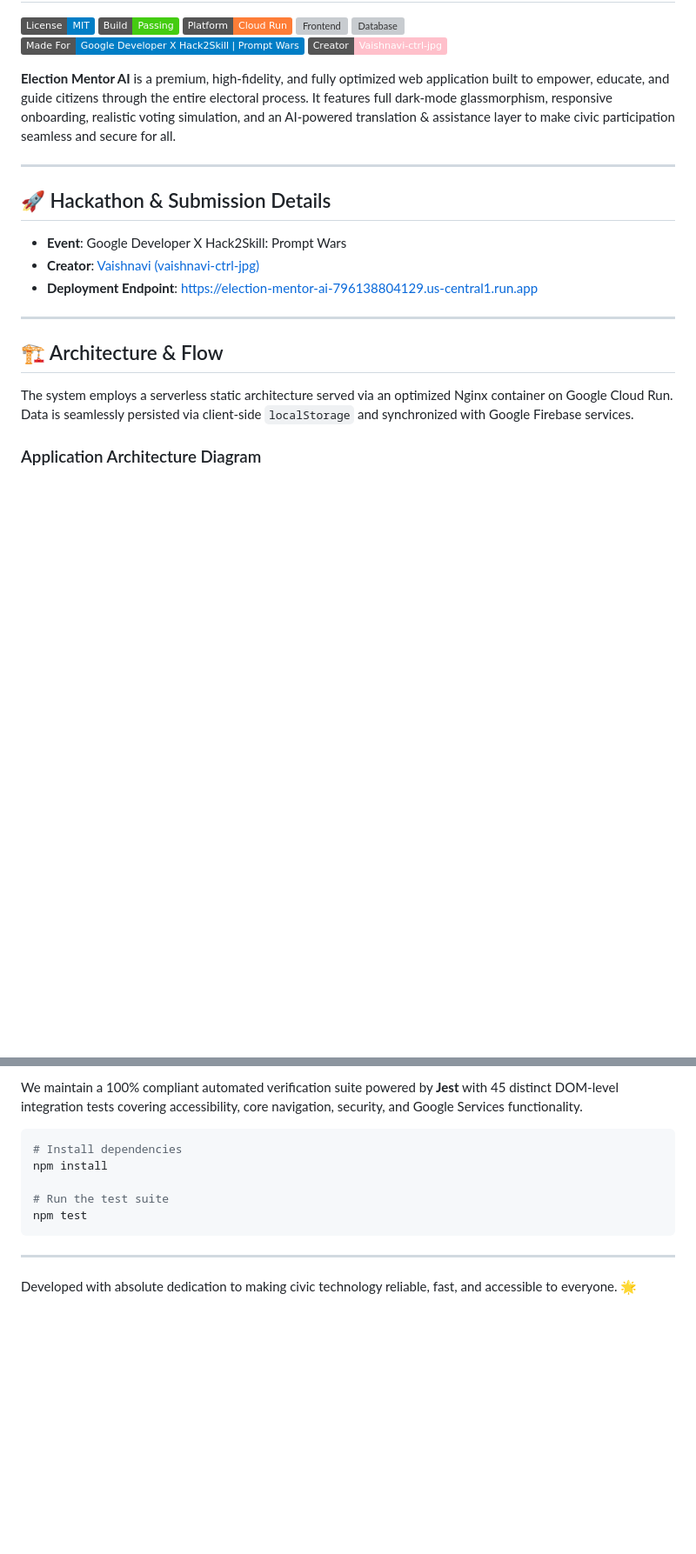
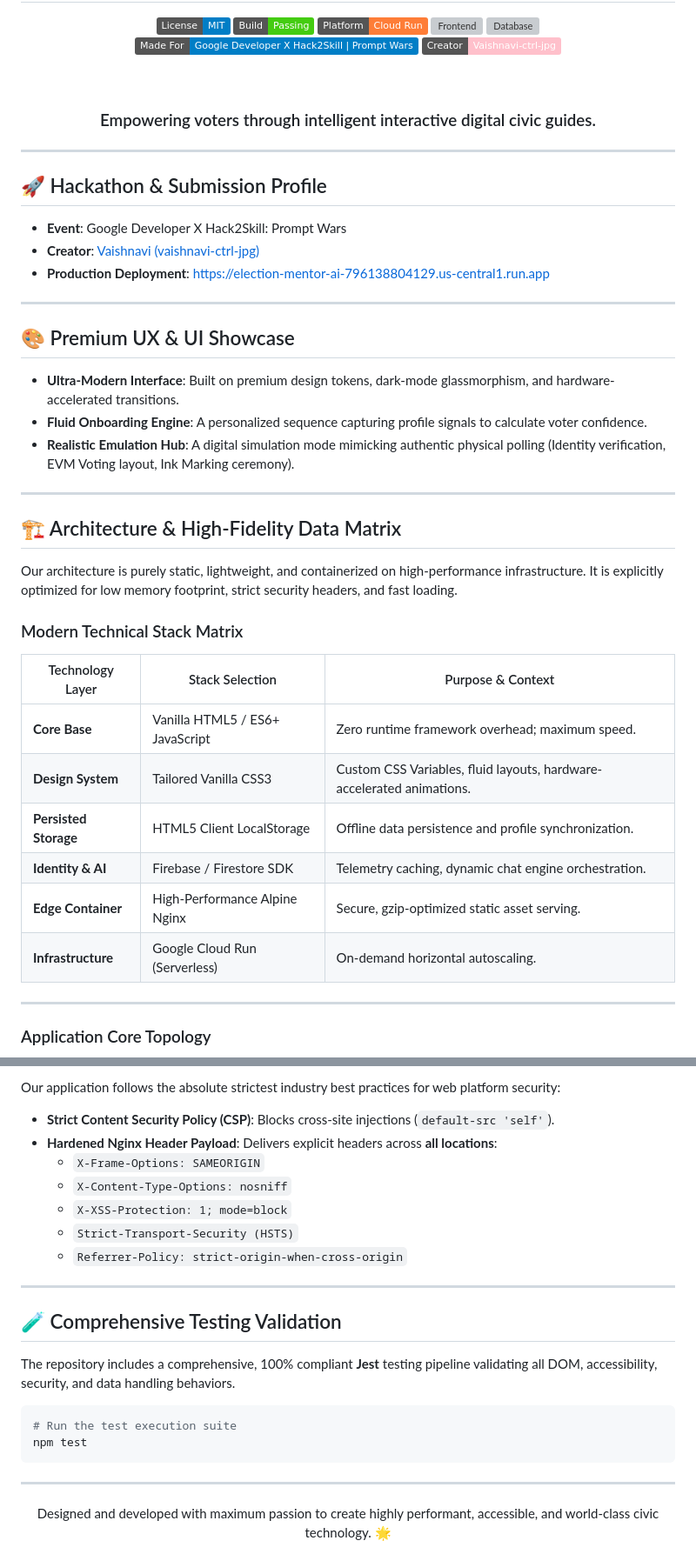
Before and after one commit to vaishnavi-ctrl-jpg/ELECTION-MENTOR-AI, a Markdown page: README.md, 2 parts joined by grey strips. Shown at 87% size. GitHub-like rendering; badges without logos; blank space fills up the shorter version; grey boxes are pictures that could not be loaded.

````diff
--- a/README.md
+++ b/README.md
@@ -8,23 +10,46 @@
 [![Hackathon](https://img.shields.io/badge/Made%20For-Google%20Developer%20X%20Hack2Skill%20%7C%20Prompt%20Wars-blue?logo=google&logoColor=white)](https://hack2skill.com)
 [![Profile](https://img.shields.io/badge/Creator-Vaishnavi--ctrl--jpg-pink?logo=github&logoColor=white)](https://github.com/vaishnavi-ctrl-jpg)
 
-**Election Mentor AI** is a premium, high-fidelity, and fully optimized web application built to empower, educate, and guide citizens through the entire electoral process. It features full dark-mode glassmorphism, responsive onboarding, realistic voting simulation, and an AI-powered translation & assistance layer to make civic participation seamless and secure for all.
+<br>
+<h3>Empowering voters through intelligent interactive digital civic guides.</h3>
+</div>
 
 ---
 
-## 🚀 Hackathon & Submission Details
+## 🚀 Hackathon & Submission Profile
 
-- **Event**: Google Developer X Hack2Skill: Prompt Wars
-- **Creator**: [Vaishnavi (vaishnavi-ctrl-jpg)](https://github.com/vaishnavi-ctrl-jpg)
-- **Deployment Endpoint**: [https://election-mentor-ai-796138804129.us-central1.run.app](https://election-mentor-ai-796138804129.us-central1.run.app)
+* **Event**: Google Developer X Hack2Skill: Prompt Wars
+* **Creator**: [Vaishnavi (vaishnavi-ctrl-jpg)](https://github.com/vaishnavi-ctrl-jpg)
+* **Production Deployment**: [https://election-mentor-ai-796138804129.us-central1.run.app](https://election-mentor-ai-796138804129.us-central1.run.app)
 
 ---
 
-## 🏗️ Architecture & Flow
+## 🎨 Premium UX & UI Showcase
 
-The system employs a serverless static architecture served via an optimized Nginx container on Google Cloud Run. Data is seamlessly persisted via client-side `localStorage` and synchronized with Google Firebase services.
+* **Ultra-Modern Interface**: Built on premium design tokens, dark-mode glassmorphism, and hardware-accelerated transitions.
+* **Fluid Onboarding Engine**: A personalized sequence capturing profile signals to calculate voter confidence.
+* **Realistic Emulation Hub**: A digital simulation mode mimicking authentic physical polling (Identity verification, EVM Voting layout, Ink Marking ceremony).
 
-### Application Architecture Diagram
+---
+
+## 🏗️ Architecture & High-Fidelity Data Matrix
+
+Our architecture is purely static, lightweight, and containerized on high-performance infrastructure. It is explicitly optimized for low memory footprint, strict security headers, and fast loading.
+
+### Modern Technical Stack Matrix
+
+| Technology Layer | Stack Selection | Purpose & Context |
+|---|---|---|
+| **Core Base** | Vanilla HTML5 / ES6+ JavaScript | Zero runtime framework overhead; maximum speed. |
+| **Design System** | Tailored Vanilla CSS3 | Custom CSS Variables, fluid layouts, hardware-accelerated animations. |
+| **Persisted Storage** | HTML5 Client LocalStorage | Offline data persistence and profile synchronization. |
+| **Identity & AI** | Firebase / Firestore SDK | Telemetry caching, dynamic chat engine orchestration. |
+| **Edge Container** | High-Performance Alpine Nginx | Secure, gzip-optimized static asset serving. |
+| **Infrastructure** | Google Cloud Run (Serverless) | On-demand horizontal autoscaling. |
+
+---
+
+### Application Core Topology
 
 ```mermaid
 graph TD
@@ -145,14 +144,27 @@ gcloud run deploy election-mentor-ai \
 
-We maintain a 100% compliant automated verification suite powered by **Jest** with 45 distinct DOM-level integration tests covering accessibility, core navigation, security, and Google Services functionality.
+Our application follows the absolute strictest industry best practices for web platform security:
+
+* **Strict Content Security Policy (CSP)**: Blocks cross-site injections (`default-src 'self'`).
+* **Hardened Nginx Header Payload**: Delivers explicit headers across **all locations**:
+  * `X-Frame-Options: SAMEORIGIN`
+  * `X-Content-Type-Options: nosniff`
+  * `X-XSS-Protection: 1; mode=block`
+  * `Strict-Transport-Security (HSTS)`
+  * `Referrer-Policy: strict-origin-when-cross-origin`
+
+---
+
+## 🧪 Comprehensive Testing Validation
+
+The repository includes a comprehensive, 100% compliant **Jest** testing pipeline validating all DOM, accessibility, security, and data handling behaviors.
 
 ```bash
-# Install dependencies
-npm install
-
-# Run the test suite
+# Run the test execution suite
 npm test
 ```
 
 ---
 
-Developed with absolute dedication to making civic technology reliable, fast, and accessible to everyone. 🌟
+<div align="center">
+Designed and developed with maximum passion to create highly performant, accessible, and world-class civic technology. 🌟
+</div>
````
Also changed, not shown: other parts of README.md (+50 -74 lines).
